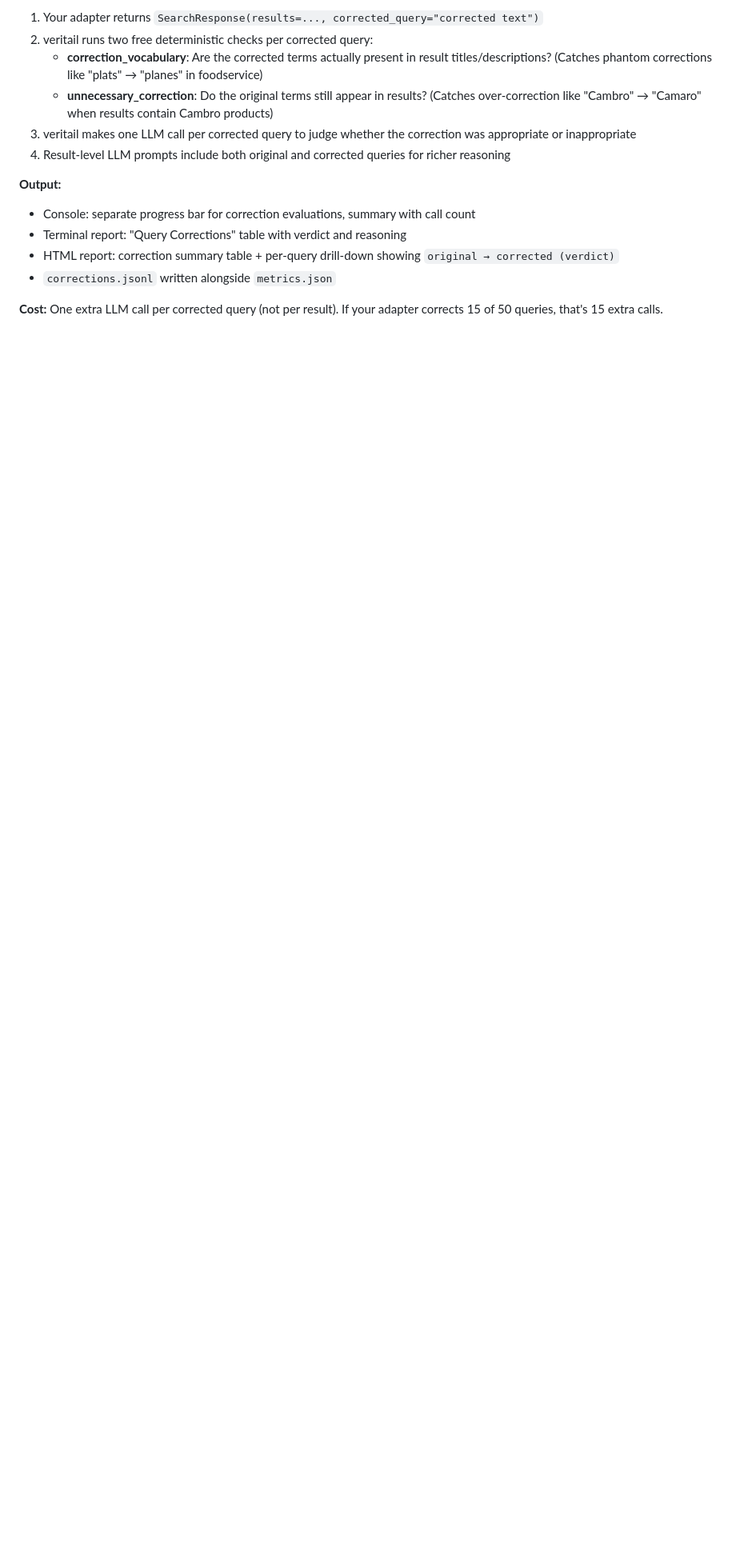
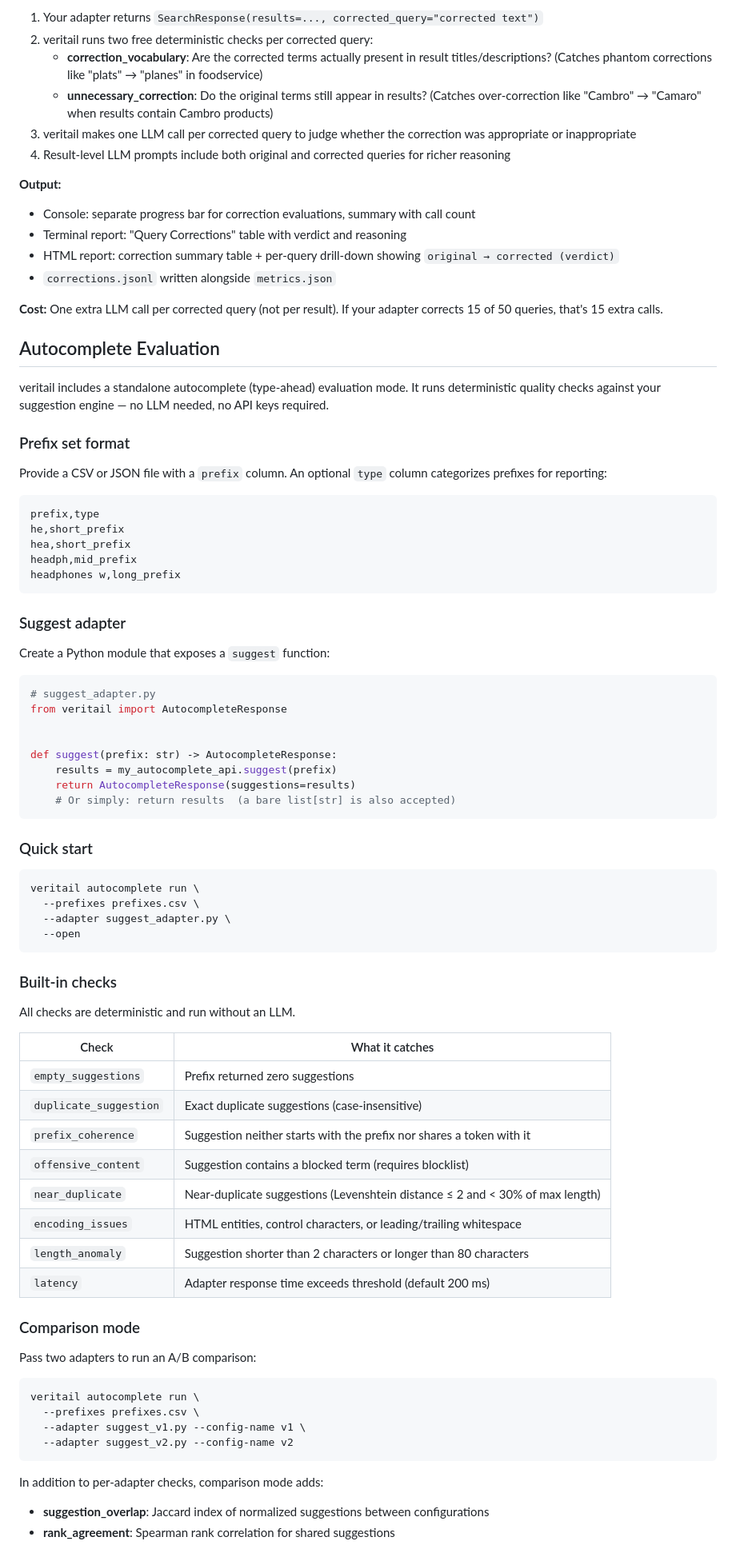
Before and after one commit to asarnaout/veritail, a Markdown page: README.md, the part around one of its changes. Shown at 80% size. Drawn GitHub-style; blank space fills up the shorter version.

````diff
--- a/README.md
+++ b/README.md
@@ -282,3 +293,73 @@ When your search engine corrects queries (autocorrect / "did you mean"), veritai
 
 **Cost:** One extra LLM call per corrected query (not per result). If your adapter corrects 15 of 50 queries, that's 15 extra calls.
 
+## Autocomplete Evaluation
+
+veritail includes a standalone autocomplete (type-ahead) evaluation mode. It runs deterministic quality checks against your suggestion engine — no LLM needed, no API keys required.
+
+### Prefix set format
+
+Provide a CSV or JSON file with a `prefix` column. An optional `type` column categorizes prefixes for reporting:
+
+```csv
+prefix,type
+he,short_prefix
+hea,short_prefix
+headph,mid_prefix
+headphones w,long_prefix
+```
+
+### Suggest adapter
+
+Create a Python module that exposes a `suggest` function:
+
+```python
+# suggest_adapter.py
+from veritail import AutocompleteResponse
+
+
+def suggest(prefix: str) -> AutocompleteResponse:
+    results = my_autocomplete_api.suggest(prefix)
+    return AutocompleteResponse(suggestions=results)
+    # Or simply: return results  (a bare list[str] is also accepted)
+```
+
+### Quick start
+
+```bash
+veritail autocomplete run \
+  --prefixes prefixes.csv \
+  --adapter suggest_adapter.py \
+  --open
+```
+
+### Built-in checks
+
+All checks are deterministic and run without an LLM.
+
+| Check | What it catches |
+|---|---|
+| `empty_suggestions` | Prefix returned zero suggestions |
+| `duplicate_suggestion` | Exact duplicate suggestions (case-insensitive) |
+| `prefix_coherence` | Suggestion neither starts with the prefix nor shares a token with it |
+| `offensive_content` | Suggestion contains a blocked term (requires blocklist) |
+| `near_duplicate` | Near-duplicate suggestions (Levenshtein distance ≤ 2 and < 30% of max length) |
+| `encoding_issues` | HTML entities, control characters, or leading/trailing whitespace |
+| `length_anomaly` | Suggestion shorter than 2 characters or longer than 80 characters |
+| `latency` | Adapter response time exceeds threshold (default 200 ms) |
+
+### Comparison mode
+
+Pass two adapters to run an A/B comparison:
+
+```bash
+veritail autocomplete run \
+  --prefixes prefixes.csv \
+  --adapter suggest_v1.py --config-name v1 \
+  --adapter suggest_v2.py --config-name v2
+```
+
+In addition to per-adapter checks, comparison mode adds:
+- **suggestion_overlap**: Jaccard index of normalized suggestions between configurations
+- **rank_agreement**: Spearman rank correlation for shared suggestions
+
````
Also changed, not shown: other parts of README.md (+64 -0 lines).
